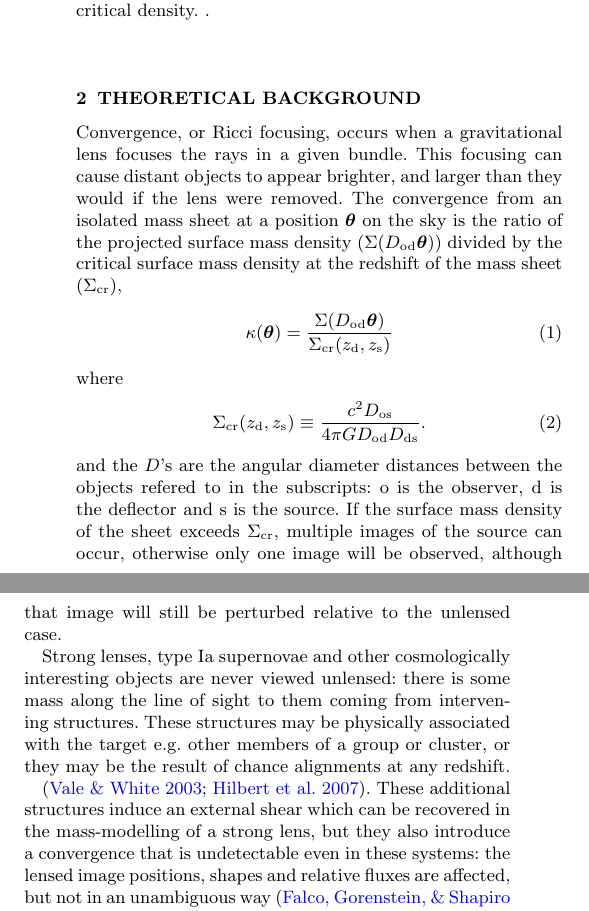
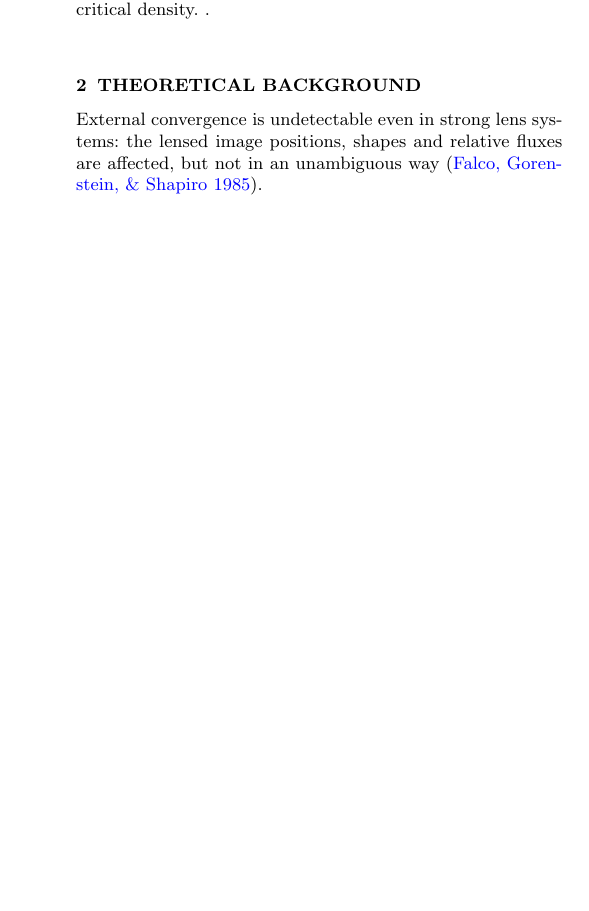
Before and after one commit to drphilmarshall/Pangloss, a LaTeX paper (doc/paper-lcr.tex): two parts of the columns of page 3 of 14 before the commit and part of one column of page 3 of 14 after it, the two joined at a grey line, cut so that both start at the same text, the shorter picture padded with empty space. Compiled offline with pdfLaTeX; an older LaTeX class or package is replaced by its successor.

```diff
--- a/doc/paper-lcr.tex
+++ b/doc/paper-lcr.tex
@@ -363,17 +363,16 @@
 
 \section{Theoretical Background}
 \label{sec:theory}
-
+\comments{
 Convergence, or Ricci focusing, occurs when a gravitational lens focuses
 the rays in a given bundle. This focusing can cause distant objects to
 appear brighter, and larger than they would if the lens were removed.
-The convergence from an isolated mass sheet at a position
-$\bmath{\theta}$ on the sky is the ratio of the projected surface
-mass density ($\Sigma(D_{\mathrm{od}}\bmath{\theta})$) \devided by the
+The convergence from an isolated mass sheet is the ratio of the projected surface
+mass density ($\Sigma$) \devided by the
 critical surface mass density at the redshift of the mass sheet
 ($\Sigma_{\rm cr}$),
 \be
-\kappa(\bmath{\theta})= \frac {\Sigma(D_{\mathrm{od}}\bmath{\theta})}
+\kappax= \frac {\Sigma}
                               {\Sigma_{\rm cr}(\zd,\zs)}
 \ee
 where
@@ -410,17 +409,8 @@
 \ee
 }
 
-Strong lenses, type Ia supernovae and other cosmologically interesting objects
-are never viewed unlensed:
-there is some mass along the line of sight to them coming from intervening
-structures. These structures may be physically associated with the target
-e.g. other members of a group or cluster, or they may be the result of
-chance alignments at any redshift.
-
-\citep{Vale+White2003,HilbertEtal2007}. These additional structures
-induce an external shear which can be recovered in the mass-modelling of
-a strong lens, but they also introduce a convergence that is undetectable even
-in these systems:
+External convergence is undetectable even
+in strong lens systems:
 the lensed image positions, shapes and relative fluxes are affected, but not
 in an unambiguous way
 \citep{FalcoEtal1985}.
```
Also changed, not shown: doc/paper-lcr.tex (2 more changed lines).
